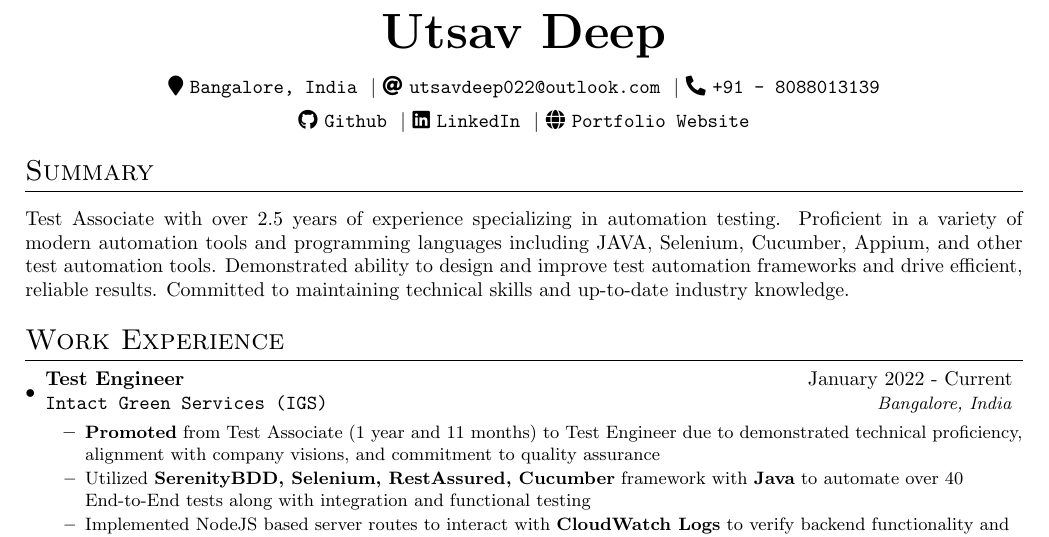
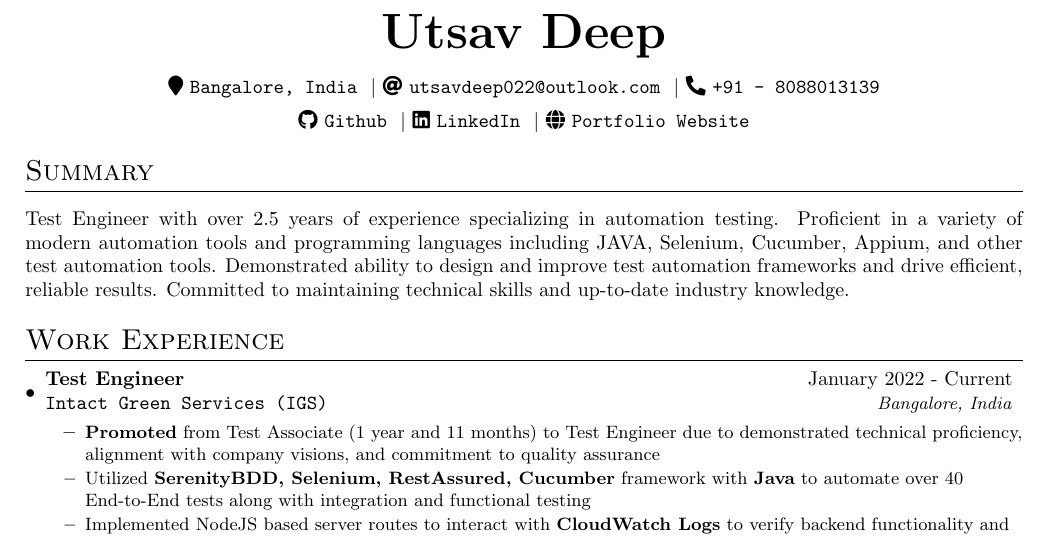
Before and after one commit to pinnheads/latex-resume, a LaTeX CV (resume.tex): part of the page, cut so that both start at the same text. Compiled offline with pdfLaTeX.

Commit message:
Update summary

```diff
--- a/resume.tex
+++ b/resume.tex
@@ -11,7 +11,7 @@
 % Sumnmary
 \section{Summary}
 \begin{summary}
-  Test Associate with over 2.5 years of experience specializing in automation testing. Proficient in a variety of modern automation tools and programming languages including JAVA, Selenium, Cucumber, Appium, and other test automation tools. Demonstrated ability to design and improve test automation frameworks and drive efficient, reliable results. Committed to maintaining technical skills and up-to-date industry knowledge.
+  Test Engineer with over 2.5 years of experience specializing in automation testing. Proficient in a variety of modern automation tools and programming languages including JAVA, Selenium, Cucumber, Appium, and other test automation tools. Demonstrated ability to design and improve test automation frameworks and drive efficient, reliable results. Committed to maintaining technical skills and up-to-date industry knowledge.
 \end{summary}
 
 \section{Work Experience}
```
